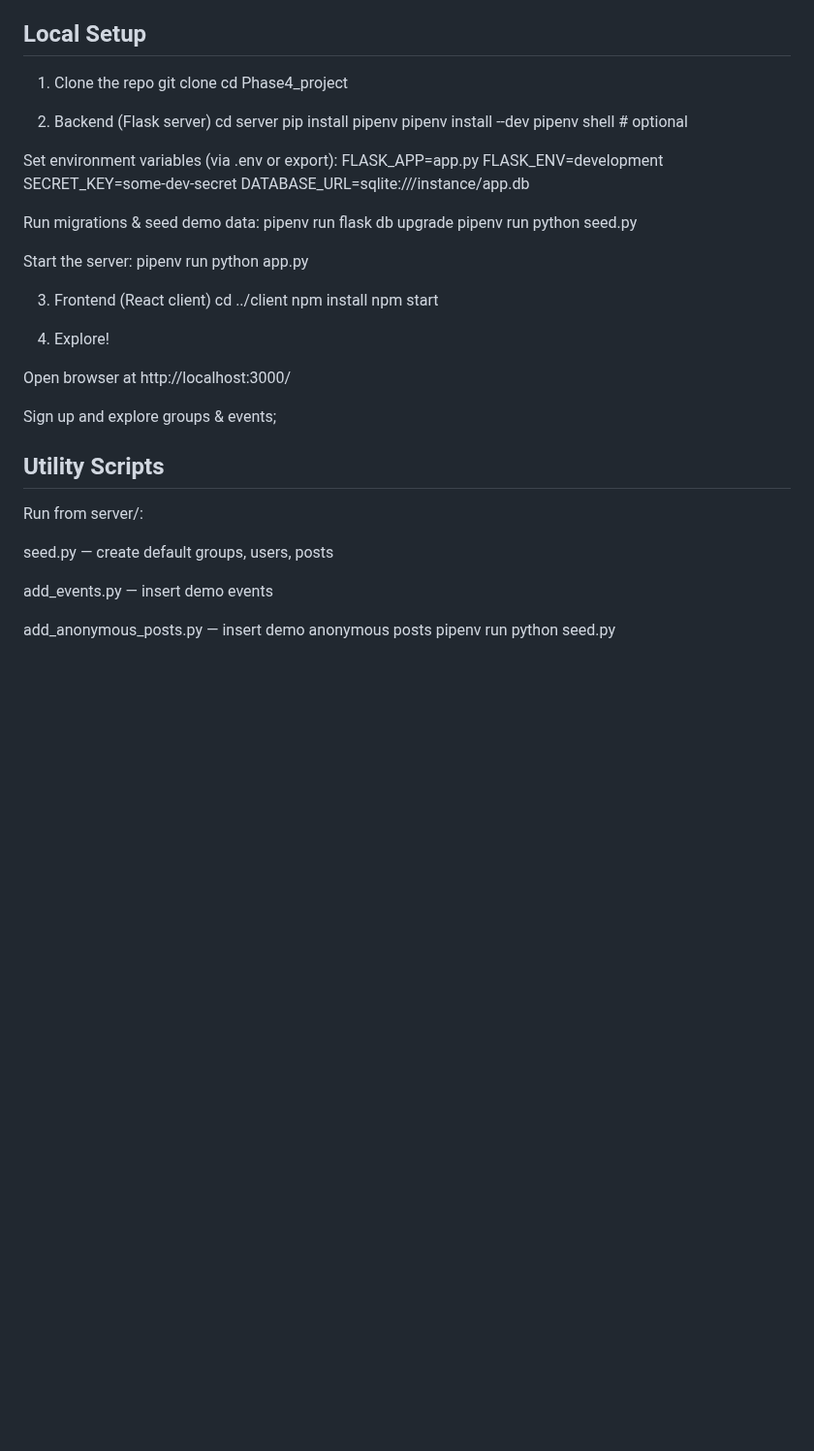
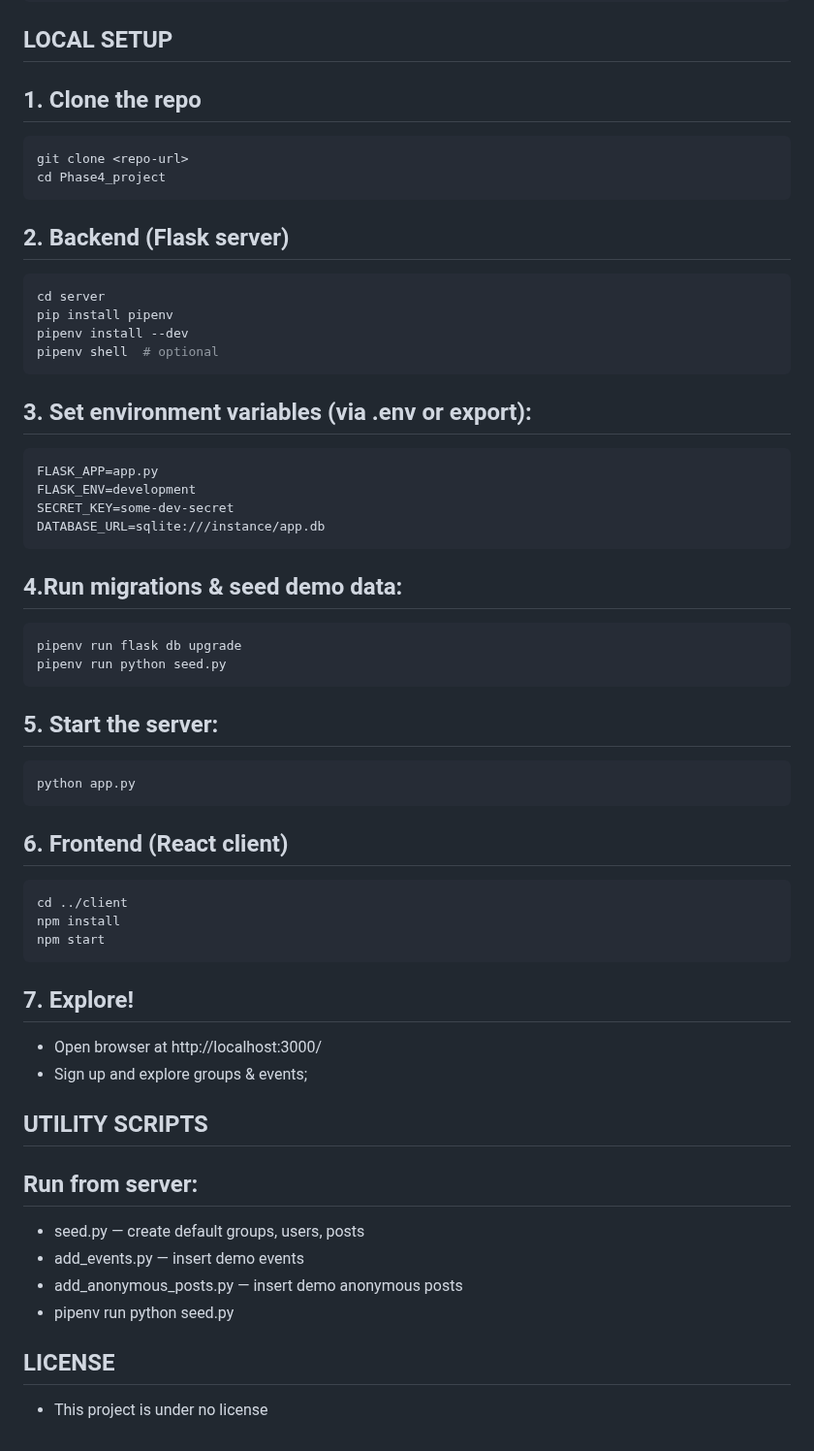
Before and after one commit to melaniemwendwa/Phase4_project, a Markdown page: README.md, the part around one of its changes. Shown at 97% size. Rendered like a GitHub page; blank space fills up the shorter version.

````diff
--- a/README.md
+++ b/README.md
@@ -69,48 +63,64 @@ Tooling: npm/yarn for client, Pipenv for Python dependencies
     │   └── app.db
     └── migrations/        # Alembic migrations (DB schema history)
 
-## Local Setup
-1. Clone the repo
+```
+
+## LOCAL SETUP
+
+
+## 1. Clone the repo
+```bash
 git clone <repo-url>
 cd Phase4_project
+```
 
-2. Backend (Flask server)
+
+## 2. Backend (Flask server)
+```bash
 cd server
 pip install pipenv
 pipenv install --dev
 pipenv shell  # optional
+```
 
-Set environment variables (via .env or export):
+## 3. Set environment variables (via .env or export):
+```bash
 FLASK_APP=app.py
 FLASK_ENV=development
 SECRET_KEY=some-dev-secret
 DATABASE_URL=sqlite:///instance/app.db
+```
 
-Run migrations & seed demo data:
+## 4.Run migrations & seed demo data:
+```bash
 pipenv run flask db upgrade
 pipenv run python seed.py
+```
 
-Start the server:
-pipenv run python app.py
+## 5. Start the server:
+```bash
+python app.py
+```
 
-3. Frontend (React client)
+## 6. Frontend (React client)
+```bash
 cd ../client
 npm install
 npm start
+```
 
-4. Explore!
+## 7. Explore!
 
-Open browser at http://localhost:3000/
+- Open browser at http://localhost:3000/
+- Sign up and explore groups & events;
 
-Sign up and explore groups & events;
+## UTILITY SCRIPTS
+## Run from server:
 
-## Utility Scripts
+- seed.py — create default groups, users, posts
+- add_events.py — insert demo events
+- add_anonymous_posts.py — insert demo anonymous posts
+- pipenv run python seed.py
 
-Run from server/:
-
-seed.py — create default groups, users, posts
-
-add_events.py — insert demo events
-
-add_anonymous_posts.py — insert demo anonymous posts
-pipenv run python seed.py
+## LICENSE
+- This project is under no license
````
Also changed, not shown: other parts of README.md (+16 -22 lines).
